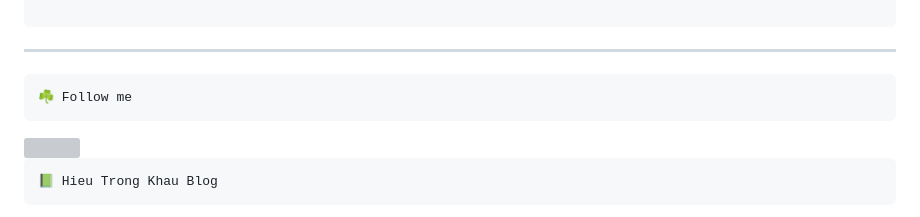
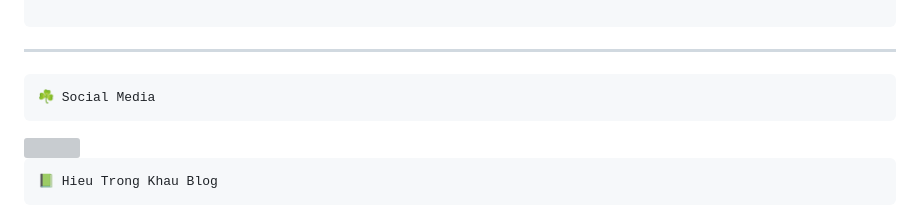
Before and after one commit to MrGreenBeeOsn/Accounting, a Markdown page: README.md, the part around the change. Drawn GitHub-style; grey boxes are pictures that could not be loaded.

````diff
--- a/README.md
+++ b/README.md
@@ -29,7 +29,7 @@
 ---
 
 ```js
-☘️ Follow me
+☘️ Social Media
 ```
 
 <a href="https://sites.google.com/view/hieuacct202" target="_blank">
````
